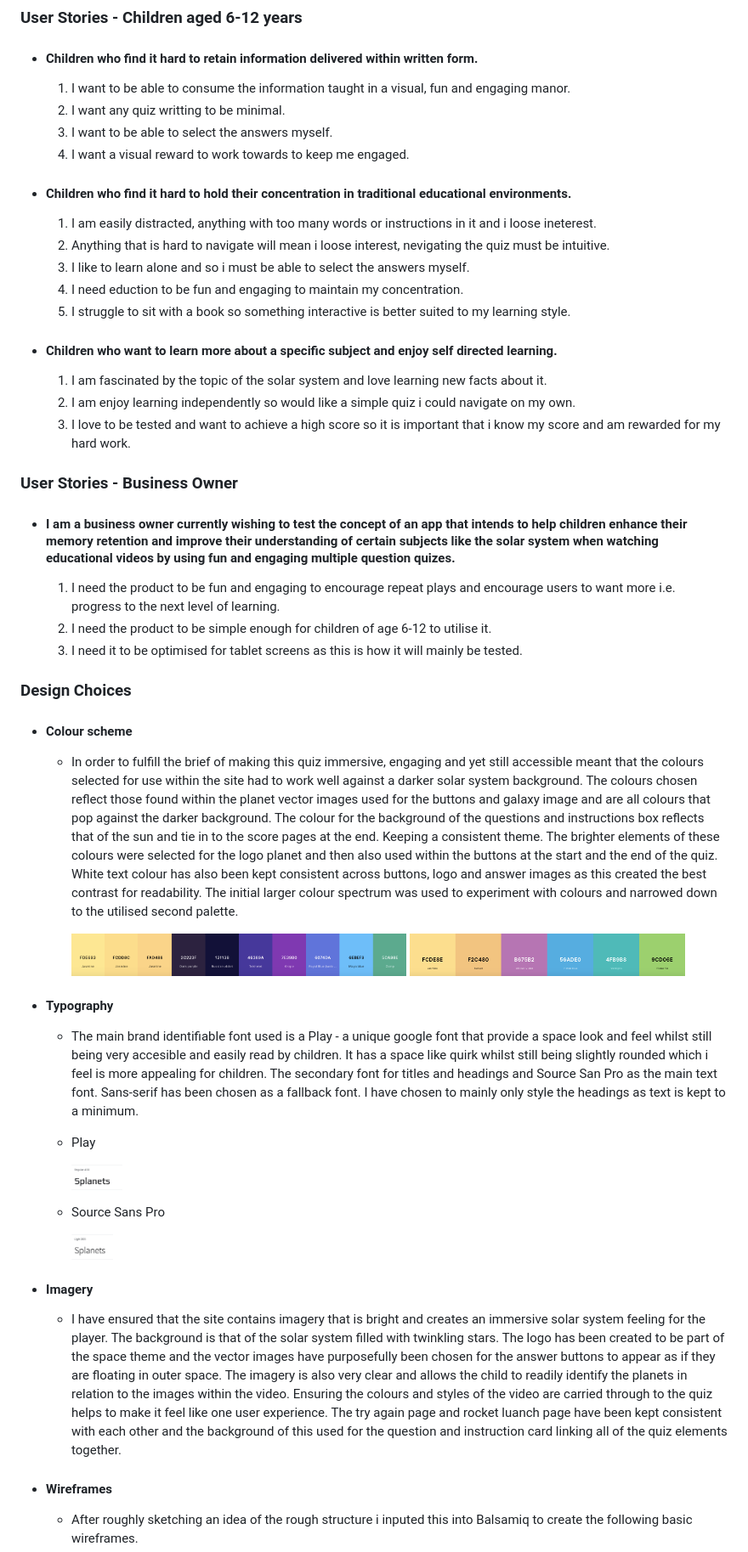
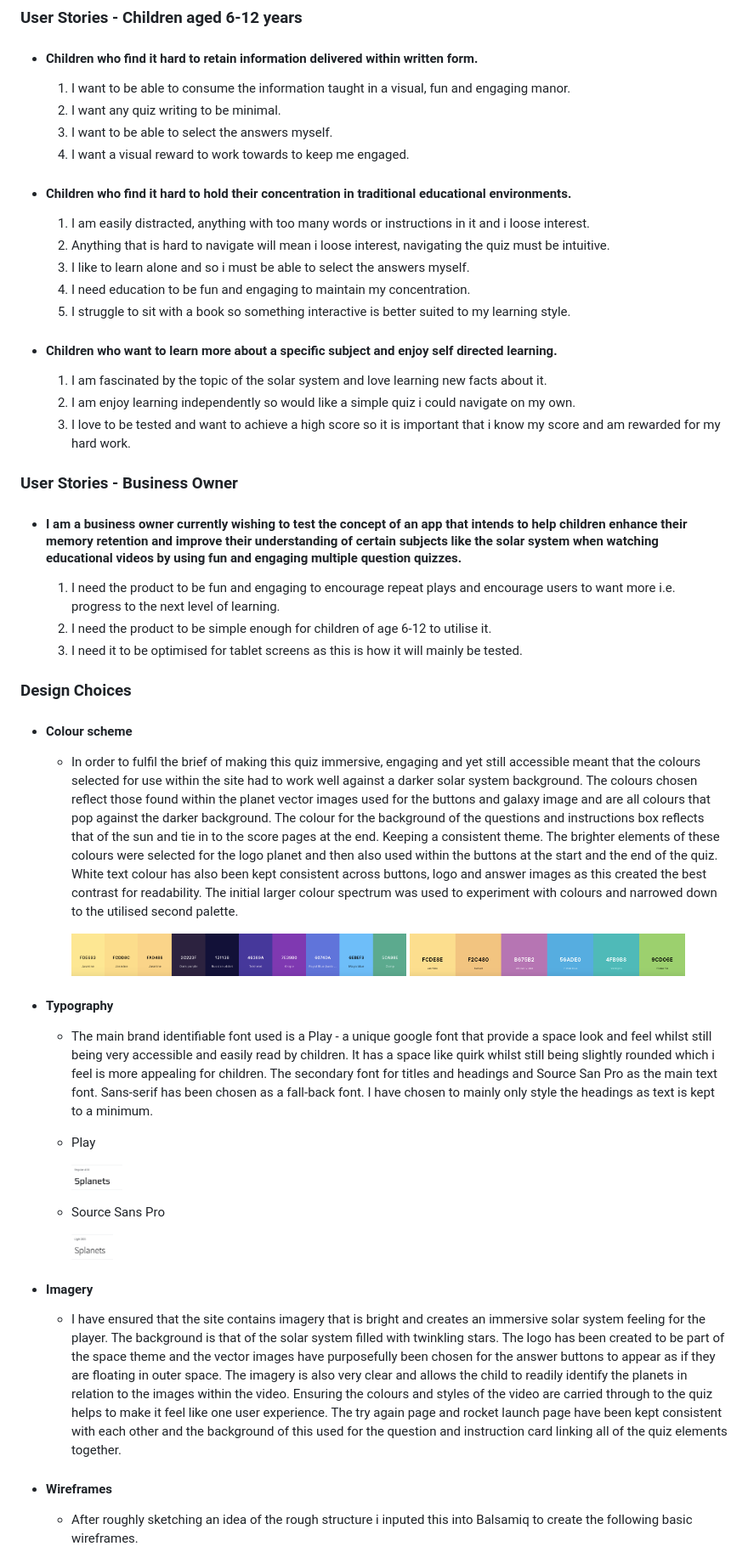
Before and after one commit to PhilEllis/Splanets, a Markdown page: README.md, the part around the change printed below. Shown: that part at 85% size. Drawn GitHub-style.

```diff
--- a/README.md
+++ b/README.md
@@ -38,16 +40,16 @@ The target audience will be Children aged 6-12 years. The quiz format should ref
 ### User Stories - Children aged 6-12 years
 - #### Children who find it hard to retain information delivered within written form.
     1. I want to be able to consume the information taught in a visual, fun and engaging manor.
-    1. I want any quiz writting to be minimal.
+    1. I want any quiz writing to be minimal.
     1. I want to be able to select the answers myself.
     1. I want a visual reward to work towards to keep me engaged.
 
 
 - #### Children who find it hard to hold their concentration in traditional educational environments.
-    1. I am easily distracted, anything with too many words or instructions in it and i loose ineterest.
-    1. Anything that is hard to navigate will mean i loose interest, nevigating the quiz must be intuitive.
+    1. I am easily distracted, anything with too many words or instructions in it and i loose interest.
+    1. Anything that is hard to navigate will mean i loose interest, navigating the quiz must be intuitive.
     1. I like to learn alone and so i must be able to select the answers myself.
-    1. I need eduction to be fun and engaging to maintain my concentration.
+    1. I need education to be fun and engaging to maintain my concentration.
     1. I struggle to sit with a book so something interactive is better suited to my learning style.
 
 
@@ -57,7 +59,7 @@ The target audience will be Children aged 6-12 years. The quiz format should ref
     1. I love to be tested and want to achieve a high score so it is important that i know my score and am rewarded for my hard work.
 
 ### User Stories - Business Owner
-- #### I am a business owner currently wishing to test the concept of an app that intends to help children enhance their memory retention and improve their understanding of certain subjects like the solar system when watching educational videos by using fun and engaging multiple question quizes.
+- #### I am a business owner currently wishing to test the concept of an app that intends to help children enhance their memory retention and improve their understanding of certain subjects like the solar system when watching educational videos by using fun and engaging multiple question quizzes.
     1. I need the product to be fun and engaging to encourage repeat plays and encourage users to want more i.e. progress to the next level of learning.
     1. I need the product to be simple enough for children of age 6-12 to utilise it.
     1. I need it to be optimised for tablet screens as this is how it will mainly be tested.
@@ -66,7 +68,7 @@ The target audience will be Children aged 6-12 years. The quiz format should ref
 
 
 - #### Colour scheme
-    - In order to fulfill the brief of making this quiz immersive, engaging and yet still accessible meant that the colours selected for use within the site had to work well against a darker solar system background. The colours chosen reflect those found within the planet vector images used for the buttons and galaxy image and are all colours that pop against the darker background. The colour for the background of the questions and instructions box reflects that of the sun and tie in to the score pages at the end. Keeping a consistent theme. The brighter elements of these colours were selected for the logo planet and then also used within the buttons at the start and the end of the quiz. White text colour has also been kept consistent across buttons, logo and answer images as this created the best contrast for readability. The initial larger colour spectrum was used to experiment with colours and narrowed down to the utilised second palette.
+    - In order to fulfil the brief of making this quiz immersive, engaging and yet still accessible meant that the colours selected for use within the site had to work well against a darker solar system background. The colours chosen reflect those found within the planet vector images used for the buttons and galaxy image and are all colours that pop against the darker background. The colour for the background of the questions and instructions box reflects that of the sun and tie in to the score pages at the end. Keeping a consistent theme. The brighter elements of these colours were selected for the logo planet and then also used within the buttons at the start and the end of the quiz. White text colour has also been kept consistent across buttons, logo and answer images as this created the best contrast for readability. The initial larger colour spectrum was used to experiment with colours and narrowed down to the utilised second palette.
 
 
         <img src="assets/img/readmeimg/splanetslargepalette.png" height="50px" />
@@ -76,7 +78,7 @@ The target audience will be Children aged 6-12 years. The quiz format should ref
         <img src="assets/img/readmeimg/splanetssmallpalette.png" height="50px" />
 
 - #### Typography
-    - The main brand identifiable font used is a Play - a unique google font that provide a space look and feel whilst still being very accesible and easily read by children. It has a space like quirk whilst still being slightly rounded which i feel is more appealing for children. The secondary font for titles and headings and Source San Pro as the main text font. Sans-serif has been chosen as a fallback font.
+    - The main brand identifiable font used is a Play - a unique google font that provide a space look and feel whilst still being very accessible and easily read by children. It has a space like quirk whilst still being slightly rounded which i feel is more appealing for children. The secondary font for titles and headings and Source San Pro as the main text font. Sans-serif has been chosen as a fall-back font.
     I have chosen to mainly only style the headings as text is kept to a minimum.
 
 
@@ -93,7 +95,7 @@ The target audience will be Children aged 6-12 years. The quiz format should ref
 
 
 - #### Imagery
-    - I have ensured that the site contains imagery that is bright and creates an immersive solar system feeling for the player. The background is that of the solar system filled with twinkling stars. The logo has been created to be part of the space theme and the vector images have purposefully been chosen for the answer buttons to appear as if they are floating in outer space. The imagery is also very clear and allows the child to readily identify the planets in relation to the images within the video. Ensuring the colours and styles of the video are carried through to the quiz helps to make it feel like one user experience. The try again page and rocket luanch page have been kept consistent with each other and the background of this used for the question and instruction card linking all of the quiz elements together.
+    - I have ensured that the site contains imagery that is bright and creates an immersive solar system feeling for the player. The background is that of the solar system filled with twinkling stars. The logo has been created to be part of the space theme and the vector images have purposefully been chosen for the answer buttons to appear as if they are floating in outer space. The imagery is also very clear and allows the child to readily identify the planets in relation to the images within the video. Ensuring the colours and styles of the video are carried through to the quiz helps to make it feel like one user experience. The try again page and rocket launch page have been kept consistent with each other and the background of this used for the question and instruction card linking all of the quiz elements together.
 
 
 - #### Wireframes
```
Also changed, not shown: other parts of README.md (+31 -21 lines).
